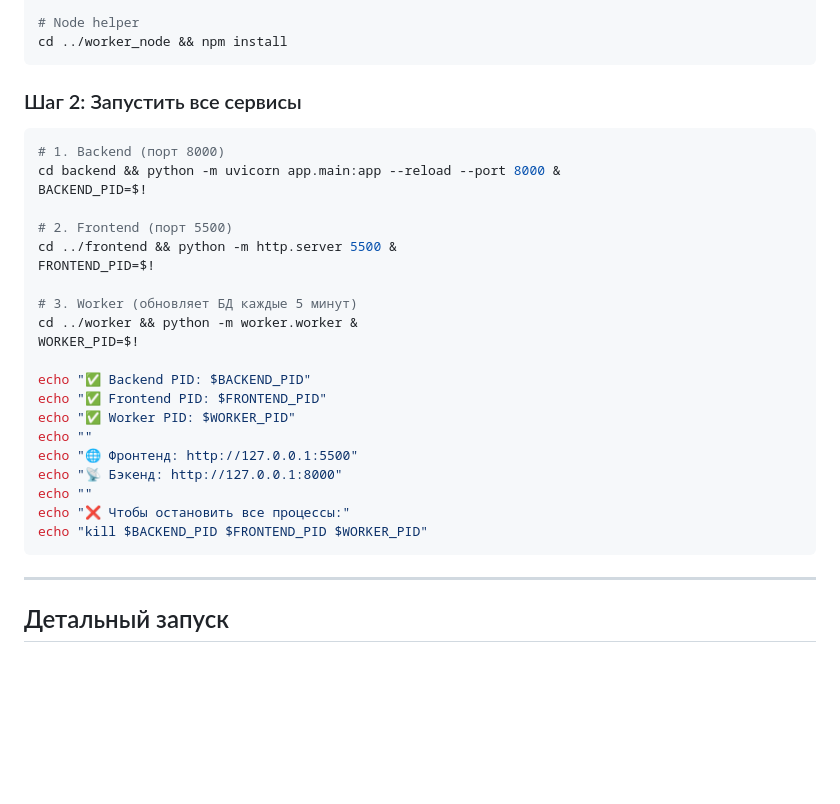
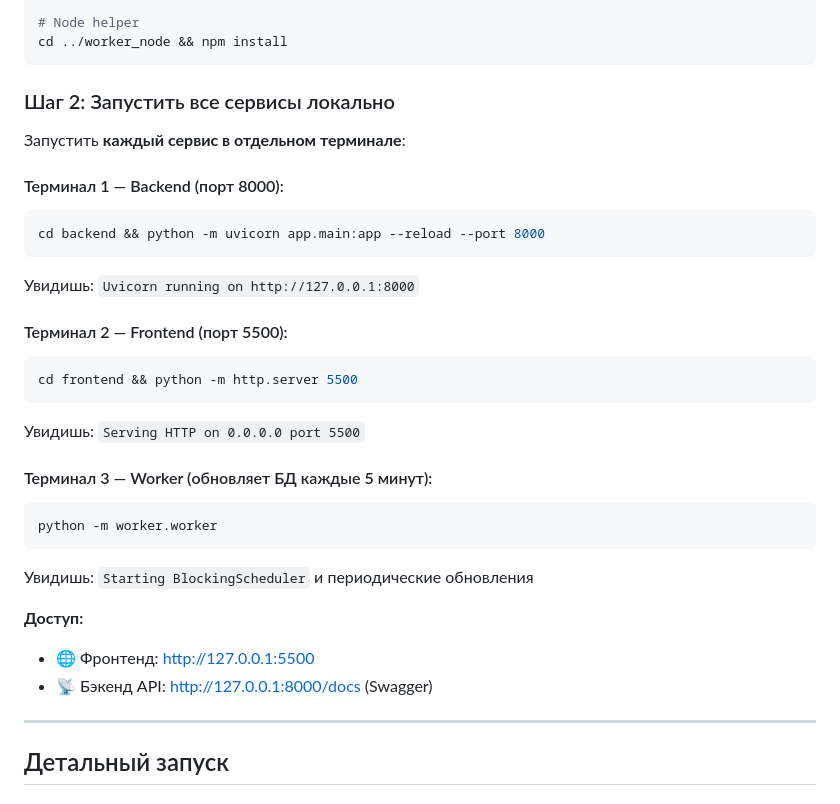
Before and after one commit to 0NIK5/GARMIN_BB_DASH, a Markdown page: README.md, the part around the change. Rendered like a GitHub page; blank space fills up the shorter version.

Commit message:
Manual commit test readme.md changed befor e charts upd

````diff
--- a/README.md
+++ b/README.md
@@ -147,31 +147,31 @@ cd ../worker && pip install -r requirements.txt
 cd ../worker_node && npm install
 ```
 
-### Шаг 2: Запустить все сервисы
+### Шаг 2: Запустить все сервисы локально
 
+Запустить **каждый сервис в отдельном терминале**:
+
+#### Терминал 1 — Backend (порт 8000):
 ```bash
-# 1. Backend (порт 8000)
-cd backend && python -m uvicorn app.main:app --reload --port 8000 &
-BACKEND_PID=$!
+cd backend && python -m uvicorn app.main:app --reload --port 8000
+```
+Увидишь: `Uvicorn running on http://127.0.0.1:8000`
 
-# 2. Frontend (порт 5500)
-cd ../frontend && python -m http.server 5500 &
-FRONTEND_PID=$!
+#### Терминал 2 — Frontend (порт 5500):
+```bash
+cd frontend && python -m http.server 5500
+```
+Увидишь: `Serving HTTP on 0.0.0.0 port 5500`
 
-# 3. Worker (обновляет БД каждые 5 минут)
-cd ../worker && python -m worker.worker &
-WORKER_PID=$!
+#### Терминал 3 — Worker (обновляет БД каждые 5 минут):
+```bash
+python -m worker.worker
+```
+Увидишь: `Starting BlockingScheduler` и периодические обновления
 
-echo "✅ Backend PID: $BACKEND_PID"
-echo "✅ Frontend PID: $FRONTEND_PID"
-echo "✅ Worker PID: $WORKER_PID"
-echo ""
-echo "🌐 Фронтенд: http://127.0.0.1:5500"
-echo "📡 Бэкенд: http://127.0.0.1:8000"
-echo ""
-echo "❌ Чтобы остановить все процессы:"
-echo "kill $BACKEND_PID $FRONTEND_PID $WORKER_PID"
-```
+**Доступ:**
+- 🌐 Фронтенд: http://127.0.0.1:5500
+- 📡 Бэкенд API: http://127.0.0.1:8000/docs (Swagger)
 
 ---
 
````
